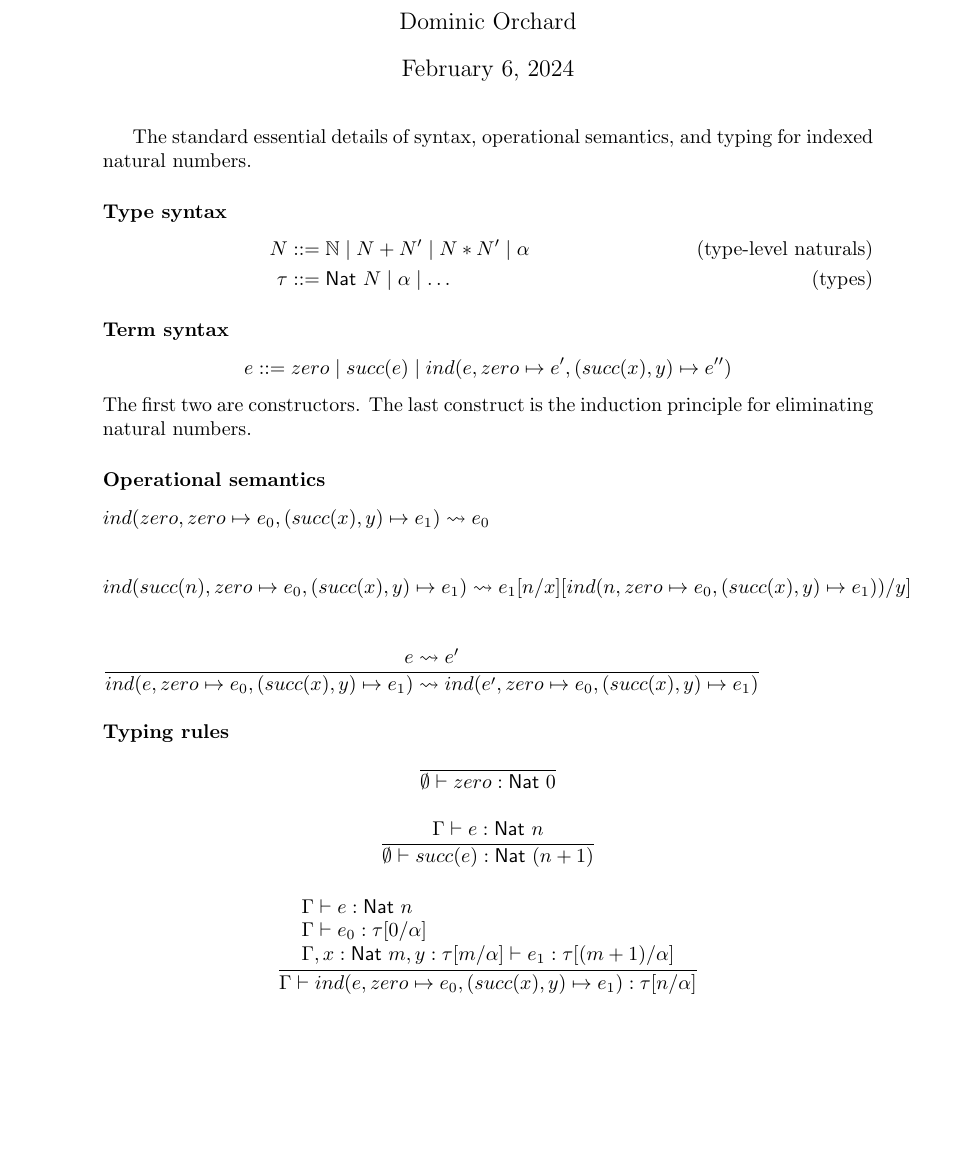
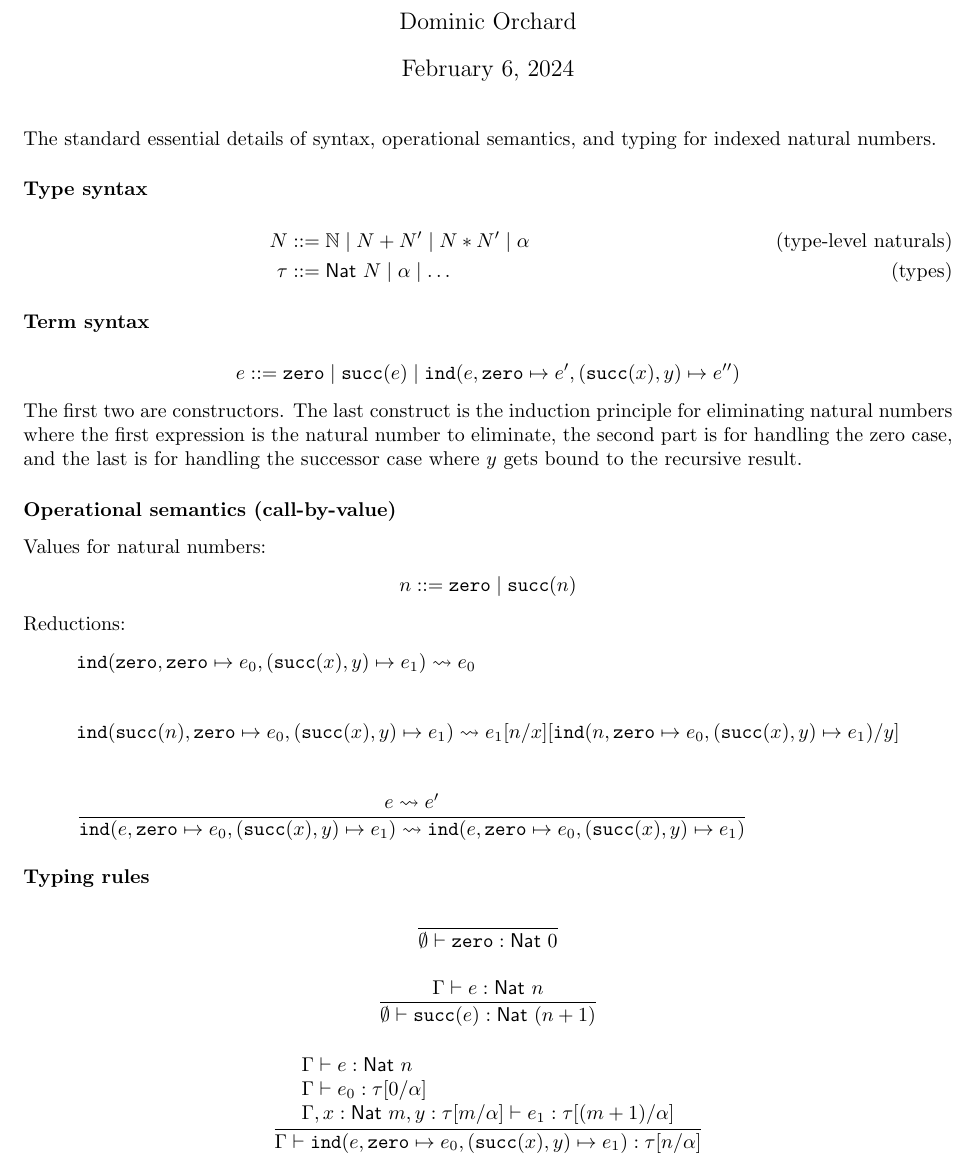
Before and after one commit to dorchard/dorchard.github.io, a LaTeX document (ind.tex): part of the page, cut so that both start at the same text, the shorter picture padded with empty space. Compiled offline with pdfLaTeX.

Commit message:
some details

```diff
--- a/ind.tex
+++ b/ind.tex
@@ -2,7 +2,9 @@
 \usepackage{amssymb} %maths
 \usepackage{amsmath} %maths
 \usepackage[utf8]{inputenc} %useful to type directly diacritic characters
-\usepackage[margin=4cm]{geometry}
+\usepackage[margin=2.6cm]{geometry}
+
+\newcommand{\ind}[5]{\texttt{ind}(#1, \texttt{zero} \mapsto #2, (\texttt{succ}(#3), #4) \mapsto #5)}
 
 \title{Indexed natural numbers}
 \author{Dominic Orchard}
@@ -10,9 +12,10 @@
 \begin{document}
 \maketitle
 
+\noindent
 The standard essential details of syntax, operational semantics, and typing for indexed natural numbers.
 
-\paragraph{Type syntax}
+\subsubsection*{Type syntax}
 \begin{align}
 \tag{type-level naturals}
 N & ::= \mathbb{N} \mid N + N' \mid N * N' \mid \alpha \\
@@ -20,33 +23,42 @@ N & ::= \mathbb{N} \mid N + N' \mid N * N' \mid \alpha \\
 \tau & ::= \mathsf{Nat}\ N \mid \alpha \mid \ldots
 \end{align}
 
-\paragraph{Term syntax}
+\subsubsection*{Term syntax}
 \begin{align*}
-e ::= zero \mid succ(e) \mid ind(e, zero \mapsto e', (succ(x), y) \mapsto e'')
+e ::= \texttt{zero} \mid \texttt{succ}(e) \mid \ind{e}{e'}{x}{y}{e''}
 \end{align*}
 The first two are constructors. The last construct is the induction principle for eliminating
-natural numbers.
+natural numbers where the first expression is the natural number to eliminate,
+the second part is for handling the zero case, and the last is for handling
+the successor case where $y$ gets bound to the recursive result.
 
-\paragraph{Operational semantics}
+\subsubsection*{Operational semantics (call-by-value)}
+
+Values for natural numbers:
 \begin{align*}
-& ind(zero, zero \mapsto e_0, (succ(x),y) \mapsto e_1) \leadsto e_0
+n ::= \texttt{zero} \mid \texttt{succ}(n)
+\end{align*}
+%
+Reductions:
+\begin{align*}
+& \ind{\texttt{zero}}{e_0}{x}{y}{e_1} \leadsto e_0
 \\[2em]
-& ind(succ(n), zero \mapsto e_0, (succ(x),y) \mapsto e_1) \leadsto e_1[n/x][ind(n,zero \mapsto e_0, (succ(x),y) \mapsto e_1))/y]
+& \ind{\texttt{succ}(n)}{e_0}{x}{y}{e_1} \leadsto e_1[n/x][\ind{n}{e_0}{x}{y}{e_1}/y]
 \\[2em]
-& \dfrac{e \leadsto e'}{ind (e, zero \mapsto e_0, (succ(x),y) \mapsto e_1) \leadsto ind (e', zero \mapsto e_0, (succ(x),y) \mapsto e_1)}
+& \dfrac{e \leadsto e'}{\ind{e}{e_0}{x}{y}{e_1} \leadsto \ind{e}{e_0}{x}{y}{e_1}}
 \end{align*}
 
-\paragraph{Typing rules}
+\subsubsection*{Typing rules}
 \begin{align*}
 \begin{array}{c}
-\dfrac{}{\emptyset \vdash zero : \mathsf{Nat}\ 0}
+\dfrac{}{\emptyset \vdash \texttt{zero} : \mathsf{Nat}\ 0}
 \\[2em]
-\dfrac{\Gamma \vdash e : \mathsf{Nat}\ n}{\emptyset \vdash succ(e) : \mathsf{Nat}\ (n+1)}
+\dfrac{\Gamma \vdash e : \mathsf{Nat}\ n}{\emptyset \vdash \texttt{succ}(e) : \mathsf{Nat}\ (n+1)}
 \\[2em]
 \dfrac{\begin{array}{l}
        \Gamma \vdash e : \mathsf{Nat}\ n \\ \Gamma \vdash e_0 : \tau[0/\alpha] \\
         \Gamma, x : \mathsf{Nat}\ m, y : \tau[m/\alpha] \vdash e_1 : \tau[(m+1)/\alpha]\end{array}}
-      {\Gamma \vdash ind (e, zero \mapsto e_0, (succ(x),y) \mapsto e_1) : \tau[n/\alpha] }
+      {\Gamma \vdash \ind{e}{e_0}{x}{y}{e_1} : \tau[n/\alpha] }
 \end{array}
 \end{align*}
 
```
